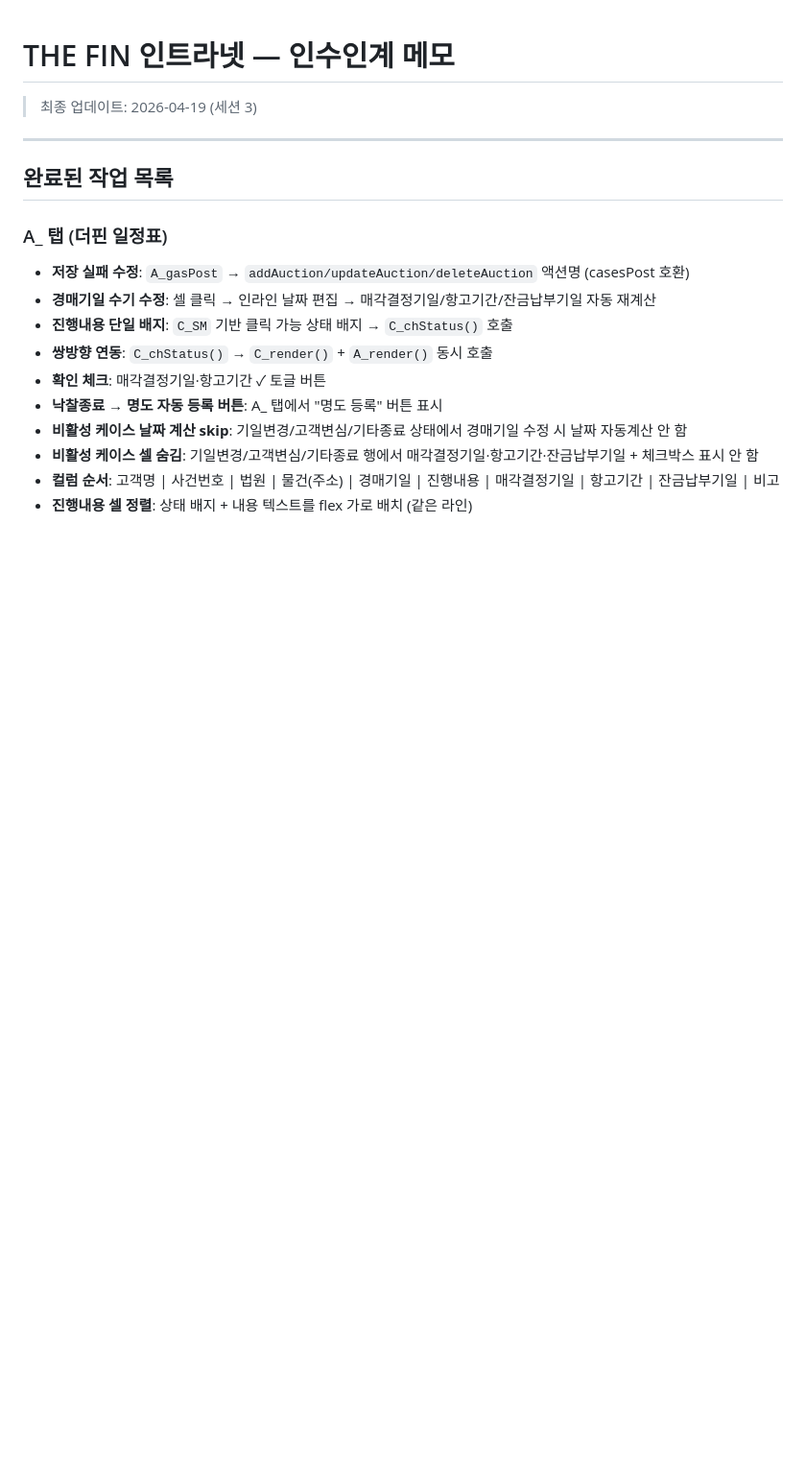
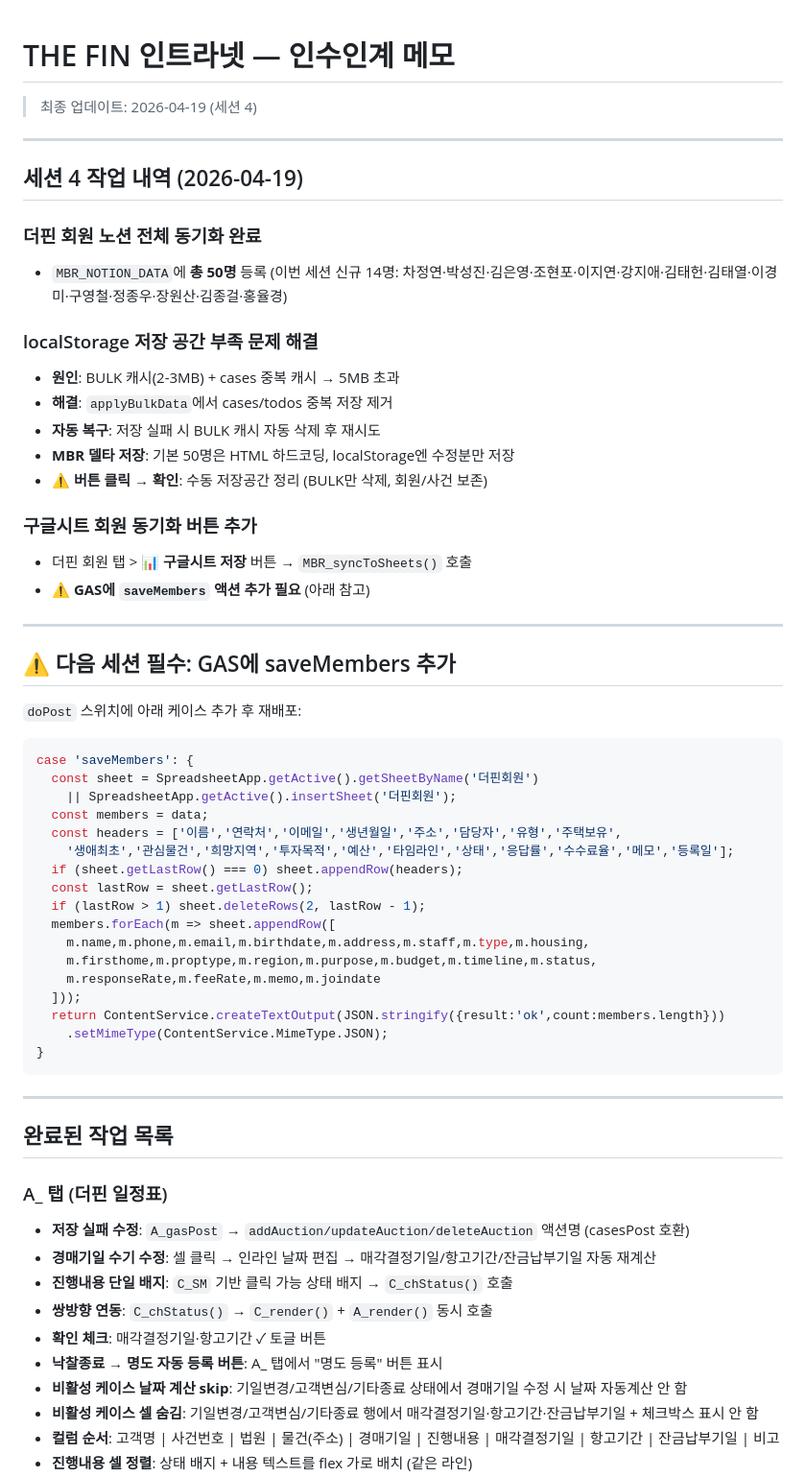
Before and after one commit to soncr1225-png/thr-fin-intranet, a Markdown page: handoff.md, the part around the change. Shown at 96% size. Drawn GitHub-style; blank space fills up the shorter version.

Commit message:
docs: handoff.md 세션4 내용 추가 — GAS saveMembers 가이드 포함
Co-Authored-By: Claude Sonnet 4.6 <noreply@anthropic.com>

````diff
--- a/handoff.md
+++ b/handoff.md
@@ -1,6 +1,50 @@
 # THE FIN 인트라넷 — 인수인계 메모
 
-> 최종 업데이트: 2026-04-19 (세션 3)
+> 최종 업데이트: 2026-04-19 (세션 4)
+
+---
+
+## 세션 4 작업 내역 (2026-04-19)
+
+### 더핀 회원 노션 전체 동기화 완료
+- `MBR_NOTION_DATA`에 **총 50명** 등록 (이번 세션 신규 14명: 차정연·박성진·김은영·조현포·이지연·강지애·김태헌·김태열·이경미·구영철·정종우·장원산·김종걸·홍율경)
+
+### localStorage 저장 공간 부족 문제 해결
+- **원인**: BULK 캐시(2-3MB) + cases 중복 캐시 → 5MB 초과
+- **해결**: `applyBulkData`에서 cases/todos 중복 저장 제거
+- **자동 복구**: 저장 실패 시 BULK 캐시 자동 삭제 후 재시도
+- **MBR 델타 저장**: 기본 50명은 HTML 하드코딩, localStorage엔 수정분만 저장
+- **⚠ 버튼 클릭 → 확인**: 수동 저장공간 정리 (BULK만 삭제, 회원/사건 보존)
+
+### 구글시트 회원 동기화 버튼 추가
+- 더핀 회원 탭 > **📊 구글시트 저장** 버튼 → `MBR_syncToSheets()` 호출
+- **⚠ GAS에 `saveMembers` 액션 추가 필요** (아래 참고)
+
+---
+
+## ⚠️ 다음 세션 필수: GAS에 saveMembers 추가
+
+`doPost` 스위치에 아래 케이스 추가 후 재배포:
+
+```javascript
+case 'saveMembers': {
+  const sheet = SpreadsheetApp.getActive().getSheetByName('더핀회원')
+    || SpreadsheetApp.getActive().insertSheet('더핀회원');
+  const members = data;
+  const headers = ['이름','연락처','이메일','생년월일','주소','담당자','유형','주택보유',
+    '생애최초','관심물건','희망지역','투자목적','예산','타임라인','상태','응답률','수수료율','메모','등록일'];
+  if (sheet.getLastRow() === 0) sheet.appendRow(headers);
+  const lastRow = sheet.getLastRow();
+  if (lastRow > 1) sheet.deleteRows(2, lastRow - 1);
+  members.forEach(m => sheet.appendRow([
+    m.name,m.phone,m.email,m.birthdate,m.address,m.staff,m.type,m.housing,
+    m.firsthome,m.proptype,m.region,m.purpose,m.budget,m.timeline,m.status,
+    m.responseRate,m.feeRate,m.memo,m.joindate
+  ]));
+  return ContentService.createTextOutput(JSON.stringify({result:'ok',count:members.length}))
+    .setMimeType(ContentService.MimeType.JSON);
+}
+```
 
 ---
 
````
